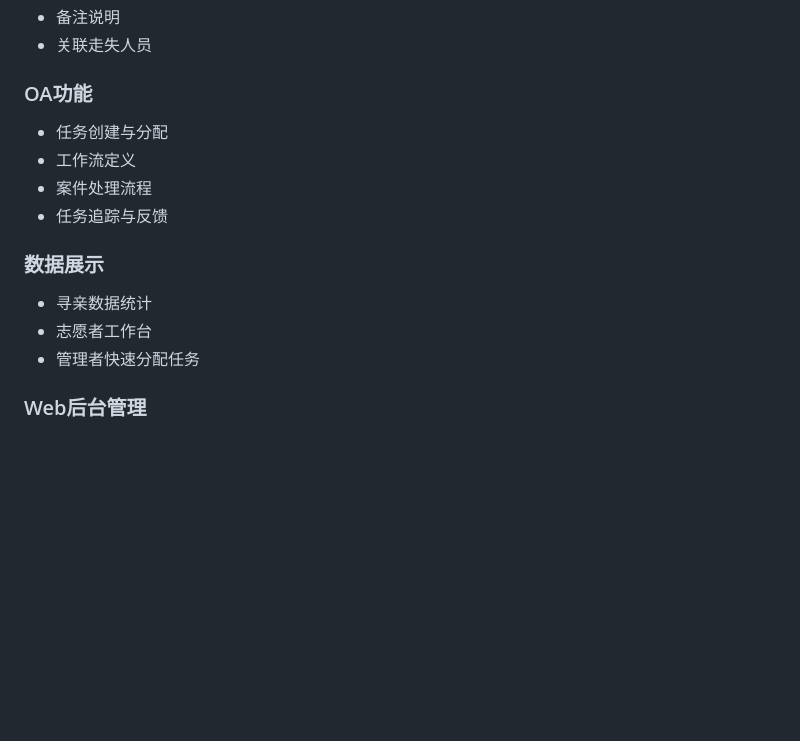
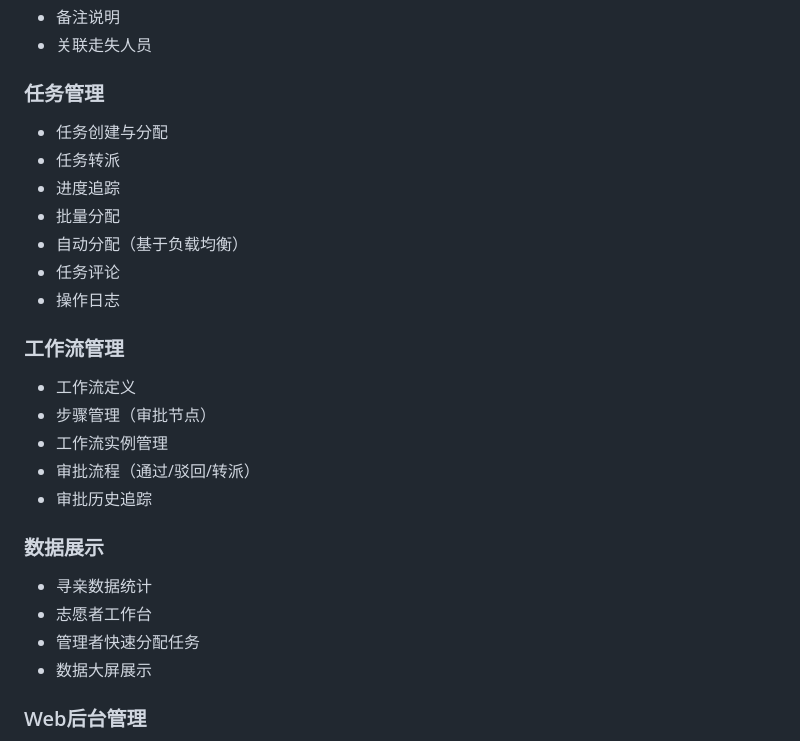
Before and after one commit to Snowitty-Re/CNtunyuan, a Markdown page: README.md, the part around one of its changes. Rendered like a GitHub page; blank space fills up the shorter version.

```diff
--- a/README.md
+++ b/README.md
@@ -28,16 +28,27 @@
 - 备注说明
 - 关联走失人员
 
-### OA功能
+### 任务管理
 - 任务创建与分配
+- 任务转派
+- 进度追踪
+- 批量分配
+- 自动分配（基于负载均衡）
+- 任务评论
+- 操作日志
+
+### 工作流管理
 - 工作流定义
-- 案件处理流程
-- 任务追踪与反馈
+- 步骤管理（审批节点）
+- 工作流实例管理
+- 审批流程（通过/驳回/转派）
+- 审批历史追踪
 
 ### 数据展示
 - 寻亲数据统计
 - 志愿者工作台
 - 管理者快速分配任务
+- 数据大屏展示
 
 ### Web后台管理
 - React + TypeScript + Ant Design
```
Also changed, not shown: other parts of README.md (+86 -8 lines), AGENTS.md (added, +280 -0 lines).
